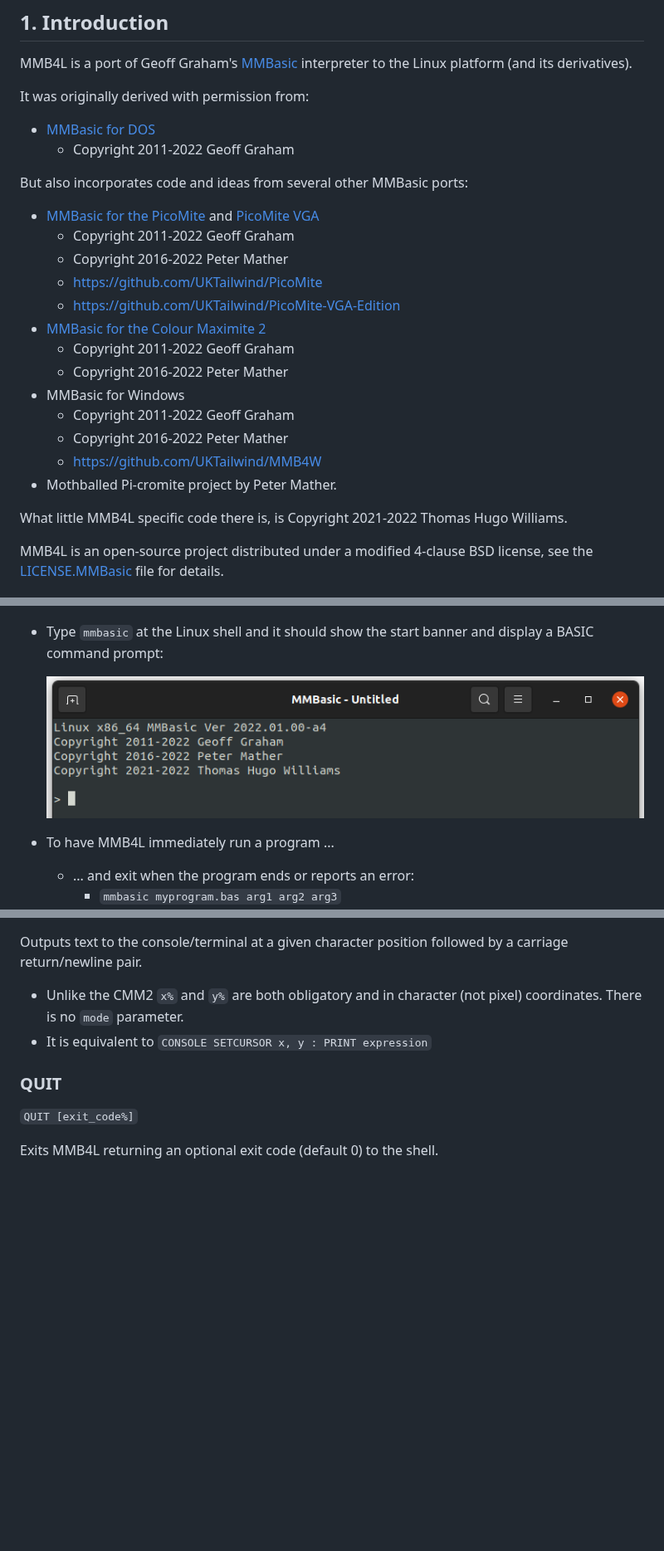
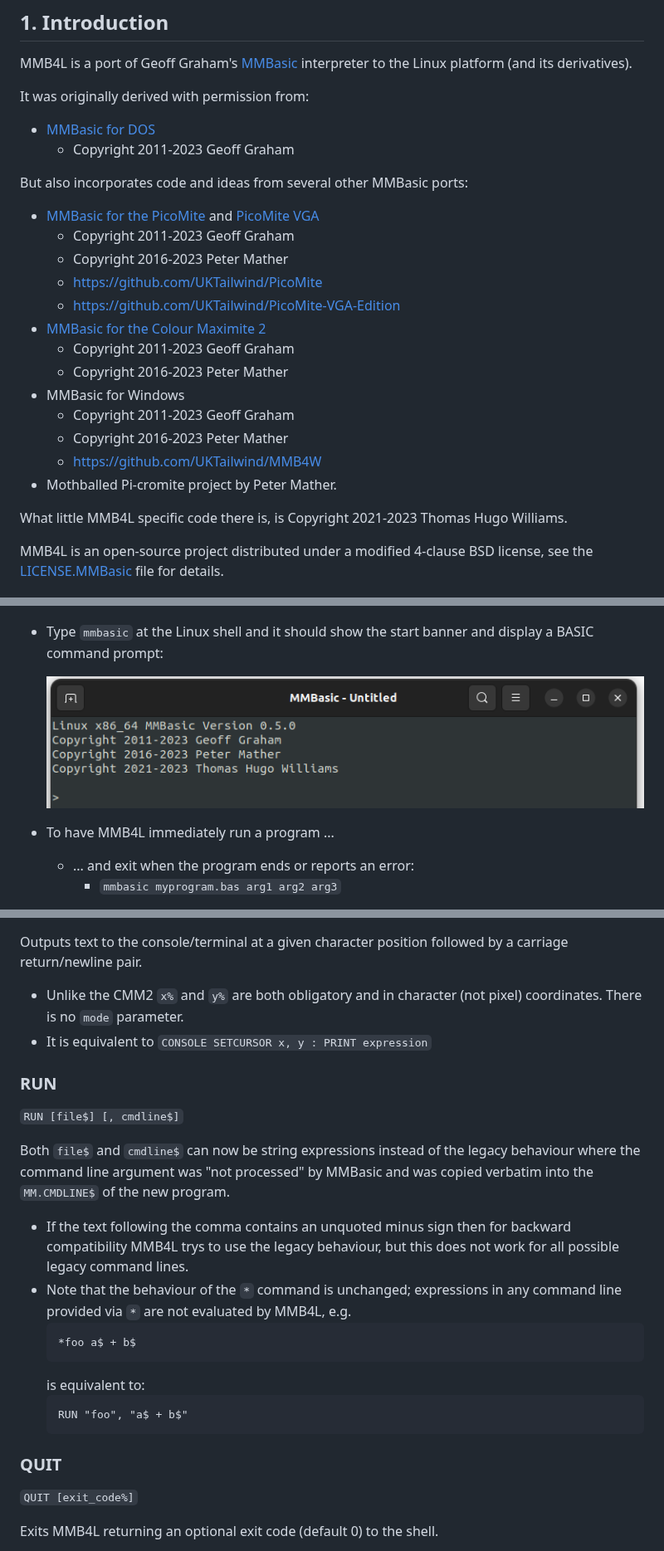
Before and after one commit to thwill1000/mmb4l, a Markdown page: README.md, 3 parts joined by grey strips. Shown at 83% size. Rendered like a GitHub page; pictures changed too: resources/console-banner.png; blank space fills up the shorter version.

````diff
--- a/README.md
+++ b/README.md
@@ -44,24 +46,24 @@ MMB4L is a port of Geoff Graham's [MMBasic](https://mmbasic.com/) interpreter to
 
 It was originally derived with permission from:
  * [MMBasic for DOS](https://geoffg.net/WindowsMMBasic.html)
-     * Copyright 2011-2022 Geoff Graham<br/>
+     * Copyright 2011-2023 Geoff Graham<br/>
 
 But also incorporates code and ideas from several other MMBasic ports:
  * [MMBasic for the PicoMite](https://geoffg.net/picomite.html) and [PicoMite VGA](https://geoffg.net/picomitevga.html)
-     * Copyright 2011-2022 Geoff Graham
-     * Copyright 2016-2022 Peter Mather
+     * Copyright 2011-2023 Geoff Graham
+     * Copyright 2016-2023 Peter Mather
      * https://github.com/UKTailwind/PicoMite
      * https://github.com/UKTailwind/PicoMite-VGA-Edition<br/>
  * [MMBasic for the Colour Maximite 2](https://geoffg.net/maximite.html)
-     * Copyright 2011-2022 Geoff Graham
-     * Copyright 2016-2022 Peter Mather<br/>
+     * Copyright 2011-2023 Geoff Graham
+     * Copyright 2016-2023 Peter Mather<br/>
  * MMBasic for Windows
-     * Copyright 2011-2022 Geoff Graham
-     * Copyright 2016-2022 Peter Mather
+     * Copyright 2011-2023 Geoff Graham
+     * Copyright 2016-2023 Peter Mather
      * https://github.com/UKTailwind/MMB4W
  * Mothballed Pi-cromite project by Peter Mather.
 
-What little MMB4L specific code there is, is Copyright 2021-2022 Thomas Hugo Williams.
+What little MMB4L specific code there is, is Copyright 2021-2023 Thomas Hugo Williams.
 
 MMB4L is an open-source project distributed under a modified 4-clause BSD license, see the [LICENSE.MMBasic](LICENSE.MMBasic) file for details.
 
@@ -557,6 +574,21 @@ Outputs text to the console/terminal at a given character position followed by a
  * Unlike the CMM2 `x%` and `y%` are both obligatory and in character (not pixel) coordinates. There is no `mode` parameter.
  * It is equivalent to `CONSOLE SETCURSOR x, y : PRINT expression`
 
+### RUN
+
+`RUN [file$] [, cmdline$]`
+
+Both `file$` and `cmdline$` can now be string expressions instead of the legacy behaviour where the command line argument was "not processed" by MMBasic and was copied verbatim into the `MM.CMDLINE$` of the new program.
+ * If the text following the comma contains an unquoted minus sign then for backward compatibility MMB4L trys to use the legacy behaviour, but this does not work for all possible legacy command lines.
+ * Note that the behaviour of the `*` command is unchanged; expressions in any command line provided via `*` are not evaluated by MMB4L, e.g.
+    ```
+    *foo a$ + b$
+    ```
+    is equivalent to:
+    ```
+    RUN "foo", "a$ + b$"
+    ```
+
 ### QUIT
 
 `QUIT [exit_code%]`
````
Also changed, not shown: other parts of README.md (+22 -5 lines).
